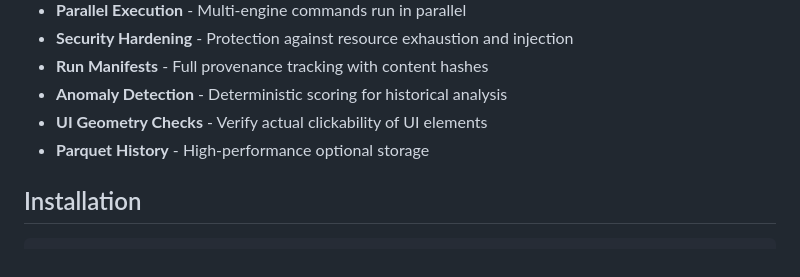
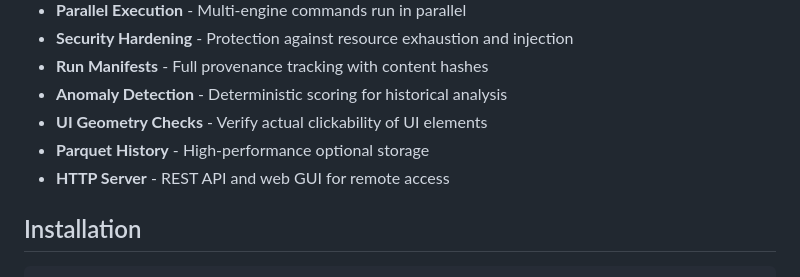
Before and after one commit to Hardonian/truthcore, a Markdown page: README.md, the part around the change. GitHub-like rendering.

```diff
--- a/README.md
+++ b/README.md
@@ -17,6 +17,7 @@ Truth Core provides a cutting-edge platform for deterministic verification, feat
 - **Anomaly Detection** - Deterministic scoring for historical analysis
 - **UI Geometry Checks** - Verify actual clickability of UI elements
 - **Parquet History** - High-performance optional storage
+- **HTTP Server** - REST API and web GUI for remote access
 
 ## Installation
 
```
